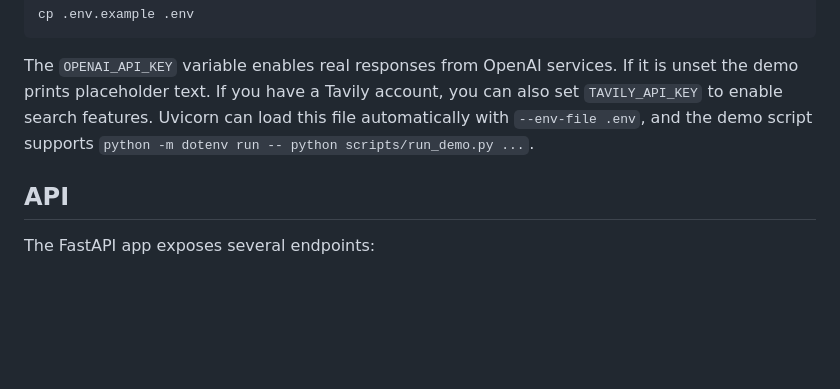
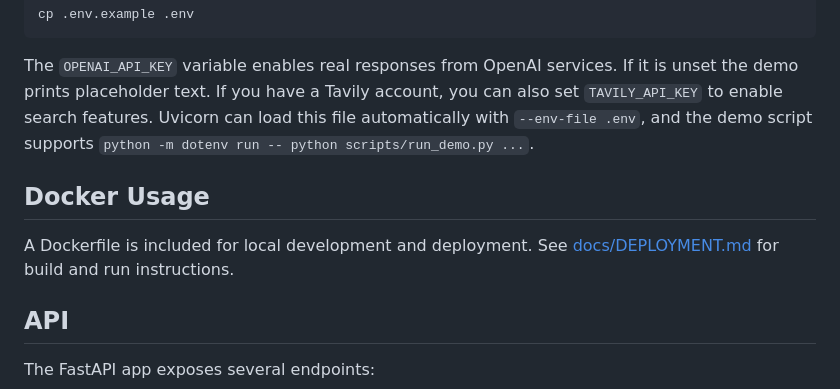
Before and after one commit to fenrick/agentic-demo, a Markdown page: README.md, the part around the change. Drawn GitHub-style; blank space fills up the shorter version.

Commit message:
docs: add Docker deployment guide

```diff
--- a/README.md
+++ b/README.md
@@ -57,6 +57,11 @@ is unset the demo prints placeholder text. If you have a Tavily account, you can
 search features. Uvicorn can load this file automatically with `--env-file .env`,
 and the demo script supports `python -m dotenv run -- python scripts/run_demo.py ...`.
 
+## Docker Usage
+
+A Dockerfile is included for local development and deployment. See
+[docs/DEPLOYMENT.md](docs/DEPLOYMENT.md) for build and run instructions.
+
 ## API
 
 The FastAPI app exposes several endpoints:
```
Also changed, not shown: docs/DEPLOYMENT.md (added, +36 -0 lines).
